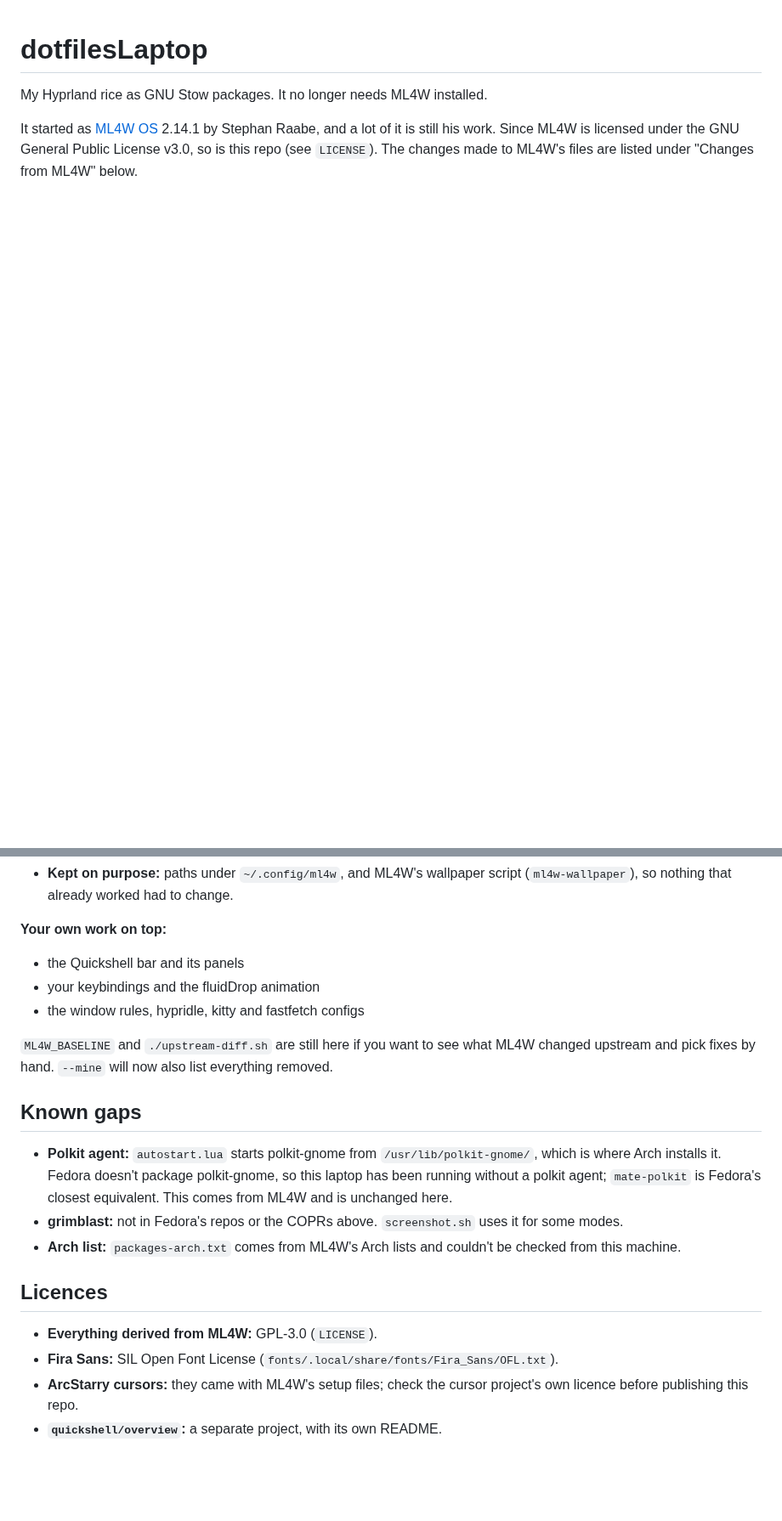
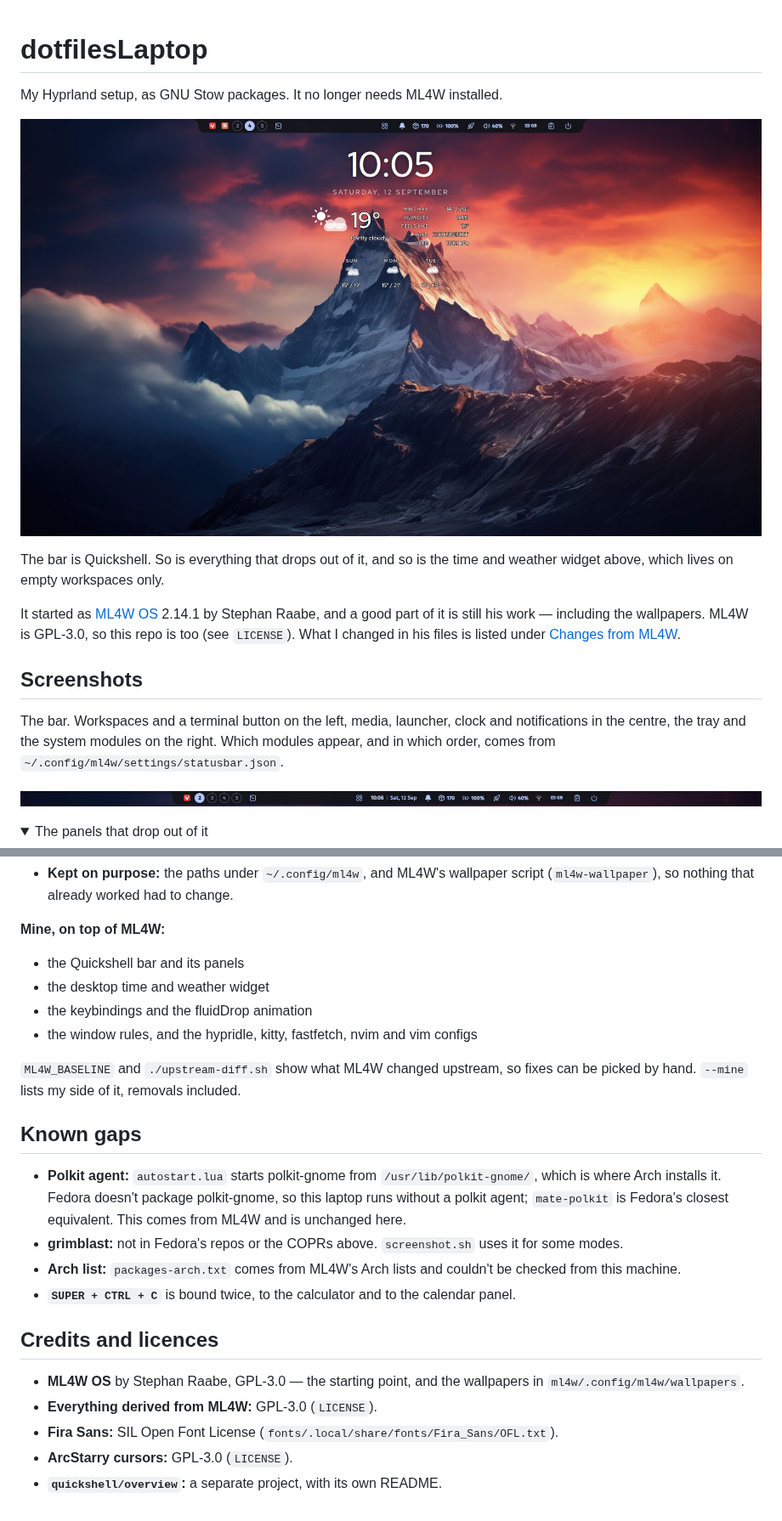
Before and after one commit to g-machado-uu/dotfilesLaptop, a Markdown page: README.md, 2 parts joined by grey strips. Shown at 85% size. Drawn GitHub-style; pictures changed too: docs/img/desktop-widget.jpg (added), docs/img/statusbar.png (added); folded sections open; blank space fills up the shorter version.

```diff
--- a/README.md
+++ b/README.md
@@ -1,8 +1,26 @@
 # dotfilesLaptop
 
-My Hyprland rice as GNU Stow packages. It no longer needs ML4W installed.
+My Hyprland setup, as GNU Stow packages. It no longer needs ML4W installed.
+
+![The desktop widget on an empty workspace](docs/img/desktop-widget.jpg)
+
+The bar is Quickshell. So is everything that drops out of it, and so is the
+time and weather widget above, which lives on empty workspaces only.
 
 It started as [ML4W OS](https://github.com/mylinuxforwork/dotfiles) 2.14.1 by
-Stephan Raabe, and a lot of it is still his work. Since ML4W is licensed under
-the GNU General Public License v3.0, so is this repo (see `LICENSE`). The
-changes made to ML4W's files are listed under "Changes from ML4W" below.
+Stephan Raabe, and a good part of it is still his work — including the
+wallpapers. ML4W is GPL-3.0, so this repo is too (see `LICENSE`). What I
+changed in his files is listed under [Changes from ML4W](#changes-from-ml4w).
+
+## Screenshots
+
+The bar. Workspaces and a terminal button on the left, media, launcher, clock
+and notifications in the centre, the tray and the system modules on the right.
+Which modules appear, and in which order, comes from
+`~/.config/ml4w/settings/statusbar.json`.
+
+![Status bar](docs/img/statusbar.png)
+
+<details>
+<summary>The panels that drop out of it</summary>
+
@@ -146,32 +249,37 @@ notification server, mako, and dunst.
   `~/.mydotfiles/`.
-- **Kept on purpose:** paths under `~/.config/ml4w`, and ML4W's wallpaper
+- **Kept on purpose:** the paths under `~/.config/ml4w`, and ML4W's wallpaper
   script (`ml4w-wallpaper`), so nothing that already worked had to change.
 
-**Your own work on top:**
+**Mine, on top of ML4W:**
+
 - the Quickshell bar and its panels
-- your keybindings and the fluidDrop animation
-- the window rules, hypridle, kitty and fastfetch configs
+- the desktop time and weather widget
+- the keybindings and the fluidDrop animation
+- the window rules, and the hypridle, kitty, fastfetch, nvim and vim configs
 
-`ML4W_BASELINE` and `./upstream-diff.sh` are still here if you want to see
-what ML4W changed upstream and pick fixes by hand. `--mine` will now also list
-everything removed.
+`ML4W_BASELINE` and `./upstream-diff.sh` show what ML4W changed upstream, so
+fixes can be picked by hand. `--mine` lists my side of it, removals included.
 
 ## Known gaps
 
 - **Polkit agent:** `autostart.lua` starts polkit-gnome from
   `/usr/lib/polkit-gnome/`, which is where Arch installs it. Fedora doesn't
-  package polkit-gnome, so this laptop has been running without a polkit agent;
+  package polkit-gnome, so this laptop runs without a polkit agent;
   `mate-polkit` is Fedora's closest equivalent. This comes from ML4W and is
   unchanged here.
 - **grimblast:** not in Fedora's repos or the COPRs above. `screenshot.sh` uses
   it for some modes.
-- **Arch list:** `packages-arch.txt` comes from ML4W's Arch lists and couldn't be
-  checked from this machine.
+- **Arch list:** `packages-arch.txt` comes from ML4W's Arch lists and couldn't
+  be checked from this machine.
+- **`SUPER + CTRL + C`** is bound twice, to the calculator and to the calendar
+  panel.
 
-## Licences
+## Credits and licences
 
+- **ML4W OS** by Stephan Raabe, GPL-3.0 — the starting point, and the
+  wallpapers in `ml4w/.config/ml4w/wallpapers`.
 - **Everything derived from ML4W:** GPL-3.0 (`LICENSE`).
-- **Fira Sans:** SIL Open Font License (`fonts/.local/share/fonts/Fira_Sans/OFL.txt`).
-- **ArcStarry cursors:** they came with ML4W's setup files; check the cursor
-  project's own licence before publishing this repo.
+- **Fira Sans:** SIL Open Font License
+  (`fonts/.local/share/fonts/Fira_Sans/OFL.txt`).
+- **ArcStarry cursors:** GPL-3.0 (`LICENSE`).
 - **`quickshell/overview`:** a separate project, with its own README.
```
Also changed, not shown: other parts of README.md (+114 -29 lines), docs/img/notification-centre.jpg (added), docs/img/settings-panel.jpg (added), docs/img/sidebar.jpg (added), docs/img/wallpaper-panel.jpg (added), 1 other file.
